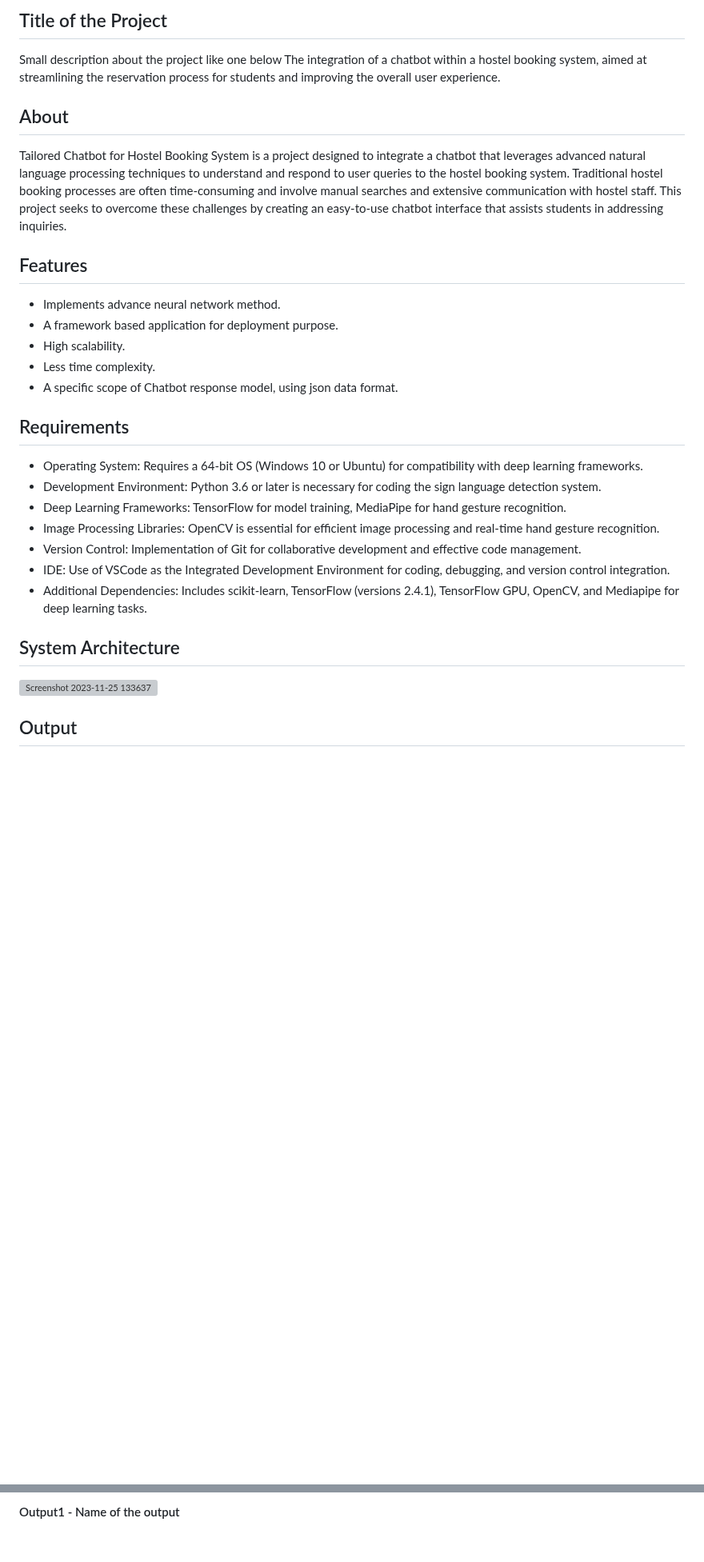
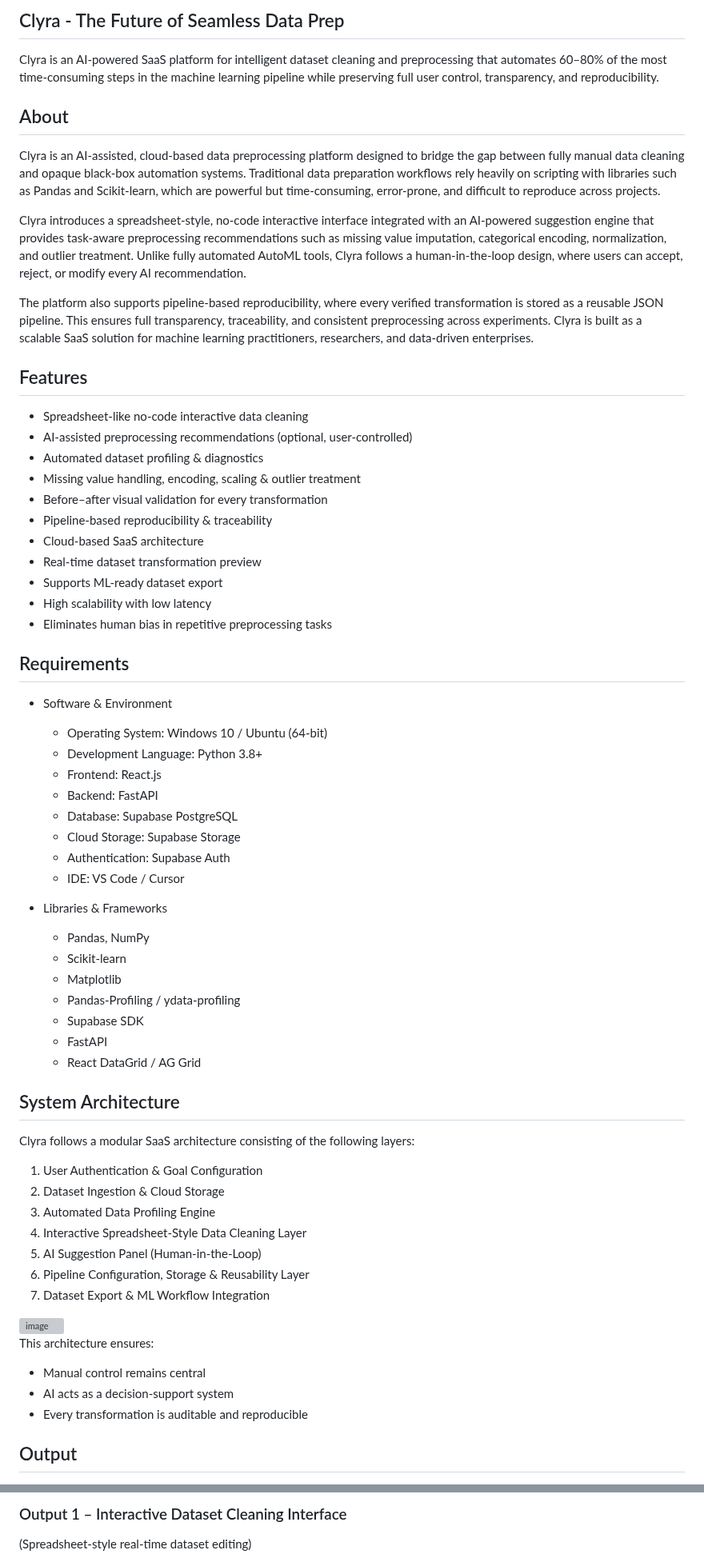
Before and after one commit to AnnBlessy/Clyra-ProjectWorkPhase-I, a Markdown page: README.md, 2 parts joined by grey strips. Shown at 80% size. GitHub-like rendering; blank space fills up the shorter version; grey boxes are pictures that could not be loaded.

```diff
--- a/README.md
+++ b/README.md
@@ -1,33 +1,69 @@
-## Title of the Project
-Small description about the project like one below
-The integration of a chatbot within a hostel booking system, aimed at streamlining the reservation process for students and improving the overall user experience.
+## Clyra - The Future of Seamless Data Prep
+
+Clyra is an AI-powered SaaS platform for intelligent dataset cleaning and preprocessing that automates 60–80% of the most time-consuming steps in the machine learning pipeline while preserving full user control, transparency, and reproducibility.
 
 ## About
 <!--Detailed Description about the project-->
-Tailored Chatbot for Hostel Booking System is a project designed to integrate a chatbot that leverages advanced natural language processing techniques to understand and respond to user queries to the hostel booking system. Traditional hostel booking processes are often time-consuming and involve manual searches and extensive communication with hostel staff. This project seeks to overcome these challenges by creating an easy-to-use chatbot interface that assists students in addressing inquiries.
+Clyra is an AI-assisted, cloud-based data preprocessing platform designed to bridge the gap between fully manual data cleaning and opaque black-box automation systems. Traditional data preparation workflows rely heavily on scripting with libraries such as Pandas and Scikit-learn, which are powerful but time-consuming, error-prone, and difficult to reproduce across projects.
+
+Clyra introduces a spreadsheet-style, no-code interactive interface integrated with an AI-powered suggestion engine that provides task-aware preprocessing recommendations such as missing value imputation, categorical encoding, normalization, and outlier treatment. Unlike fully automated AutoML tools, Clyra follows a human-in-the-loop design, where users can accept, reject, or modify every AI recommendation.
+
+The platform also supports pipeline-based reproducibility, where every verified transformation is stored as a reusable JSON pipeline. This ensures full transparency, traceability, and consistent preprocessing across experiments. Clyra is built as a scalable SaaS solution for machine learning practitioners, researchers, and data-driven enterprises.
 
 ## Features
 <!--List the features of the project as shown below-->
-- Implements advance neural network method.
-- A framework based application for deployment purpose.
-- High scalability.
-- Less time complexity.
-- A specific scope of Chatbot response model, using json data format.
+- Spreadsheet-like no-code interactive data cleaning
+- AI-assisted preprocessing recommendations (optional, user-controlled)
+- Automated dataset profiling & diagnostics
+- Missing value handling, encoding, scaling & outlier treatment
+- Before–after visual validation for every transformation
+- Pipeline-based reproducibility & traceability
+- Cloud-based SaaS architecture
+- Real-time dataset transformation preview
+- Supports ML-ready dataset export
+- High scalability with low latency
+- Eliminates human bias in repetitive preprocessing tasks
 
 ## Requirements
 <!--List the requirements of the project as shown below-->
-* Operating System: Requires a 64-bit OS (Windows 10 or Ubuntu) for compatibility with deep learning frameworks.
-* Development Environment: Python 3.6 or later is necessary for coding the sign language detection system.
-* Deep Learning Frameworks: TensorFlow for model training, MediaPipe for hand gesture recognition.
-* Image Processing Libraries: OpenCV is essential for efficient image processing and real-time hand gesture recognition.
-* Version Control: Implementation of Git for collaborative development and effective code management.
-* IDE: Use of VSCode as the Integrated Development Environment for coding, debugging, and version control integration.
-* Additional Dependencies: Includes scikit-learn, TensorFlow (versions 2.4.1), TensorFlow GPU, OpenCV, and Mediapipe for deep learning tasks.
+* Software & Environment
+  - Operating System: Windows 10 / Ubuntu (64-bit)
+  - Development Language: Python 3.8+
+  - Frontend: React.js
+  - Backend: FastAPI
+  - Database: Supabase PostgreSQL
+  - Cloud Storage: Supabase Storage
+  - Authentication: Supabase Auth
+  - IDE: VS Code / Cursor
+
+* Libraries & Frameworks
+  - Pandas, NumPy
+  - Scikit-learn
+  - Matplotlib
+  - Pandas-Profiling / ydata-profiling
+  - Supabase SDK
+  - FastAPI
+  - React DataGrid / AG Grid
 
 ## System Architecture
 <!--Embed the system architecture diagram as shown below-->
+Clyra follows a modular SaaS architecture consisting of the following layers:
+1. User Authentication & Goal Configuration
+2. Dataset Ingestion & Cloud Storage
+3. Automated Data Profiling Engine
+4. Interactive Spreadsheet-Style Data Cleaning Layer
+5. AI Suggestion Panel (Human-in-the-Loop)
+6. Pipeline Configuration, Storage & Reusability Layer
+7. Dataset Export & ML Workflow Integration
 
-![Screenshot 2023-11-25 133637](https://github.com/<<yourusername>>/Hand-Gesture-Recognition-System/assets/75235455/a60c11f3-0a11-47fb-ac89-755d5f45c995)
+<img width="832" height="482" alt="image" src="https://github.com/user-attachments/assets/2c2f5821-5ffc-4095-9615-df668077b5a0" />
+
+
+
+This architecture ensures:
+- Manual control remains central
+- AI acts as a decision-support system
+- Every transformation is auditable and reproducible
 
 
 ## Output
@@ -35,3 +74,4 @@ Tailored Chatbot for Hostel Booking System is a project designed to integrate a
 <!--Embed the Output picture at respective places as shown below as shown below-->
-#### Output1 - Name of the output
+### Output 1 – Interactive Dataset Cleaning Interface
+(Spreadsheet-style real-time dataset editing)
 
```
Also changed, not shown: other parts of README.md (+42 -10 lines).
